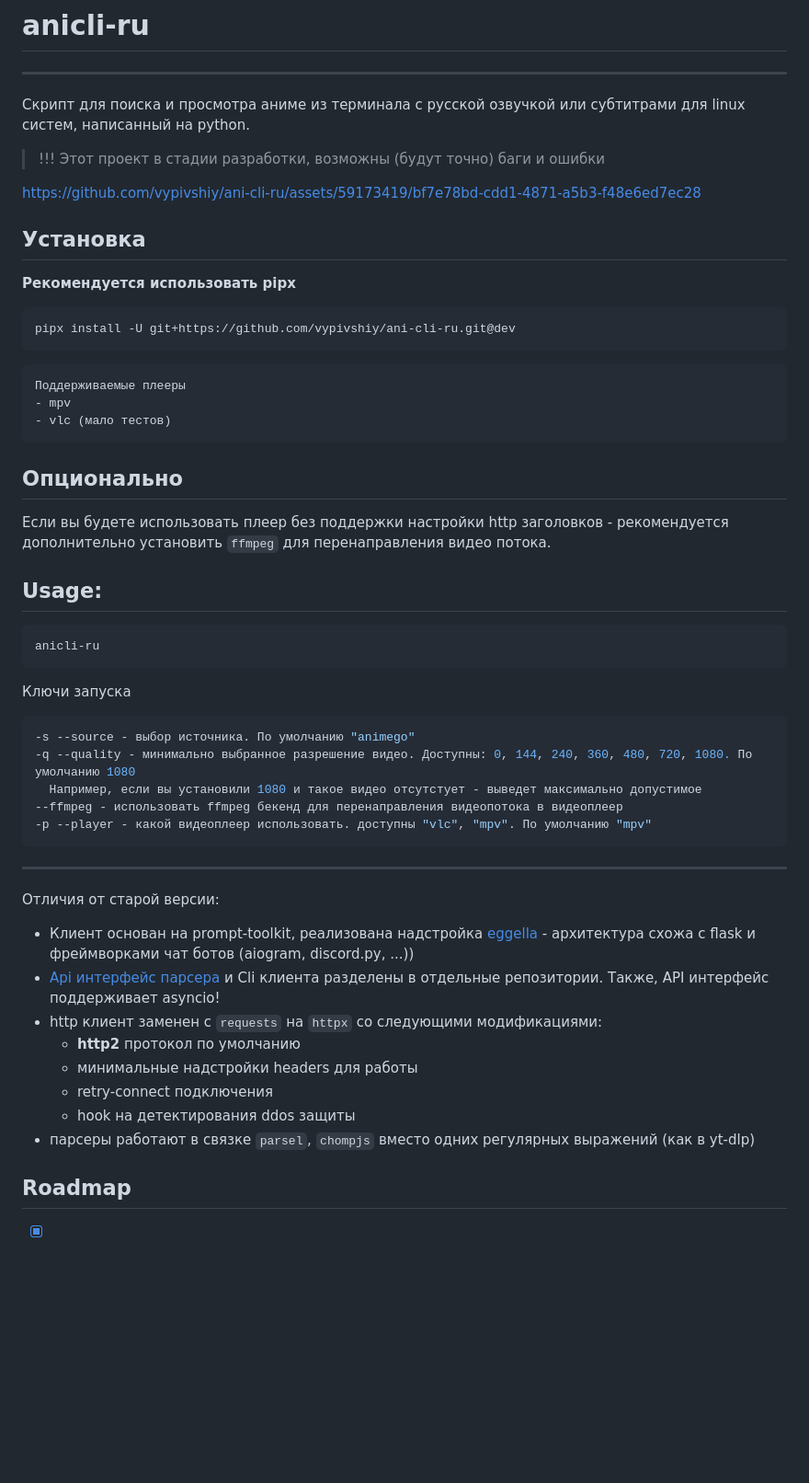
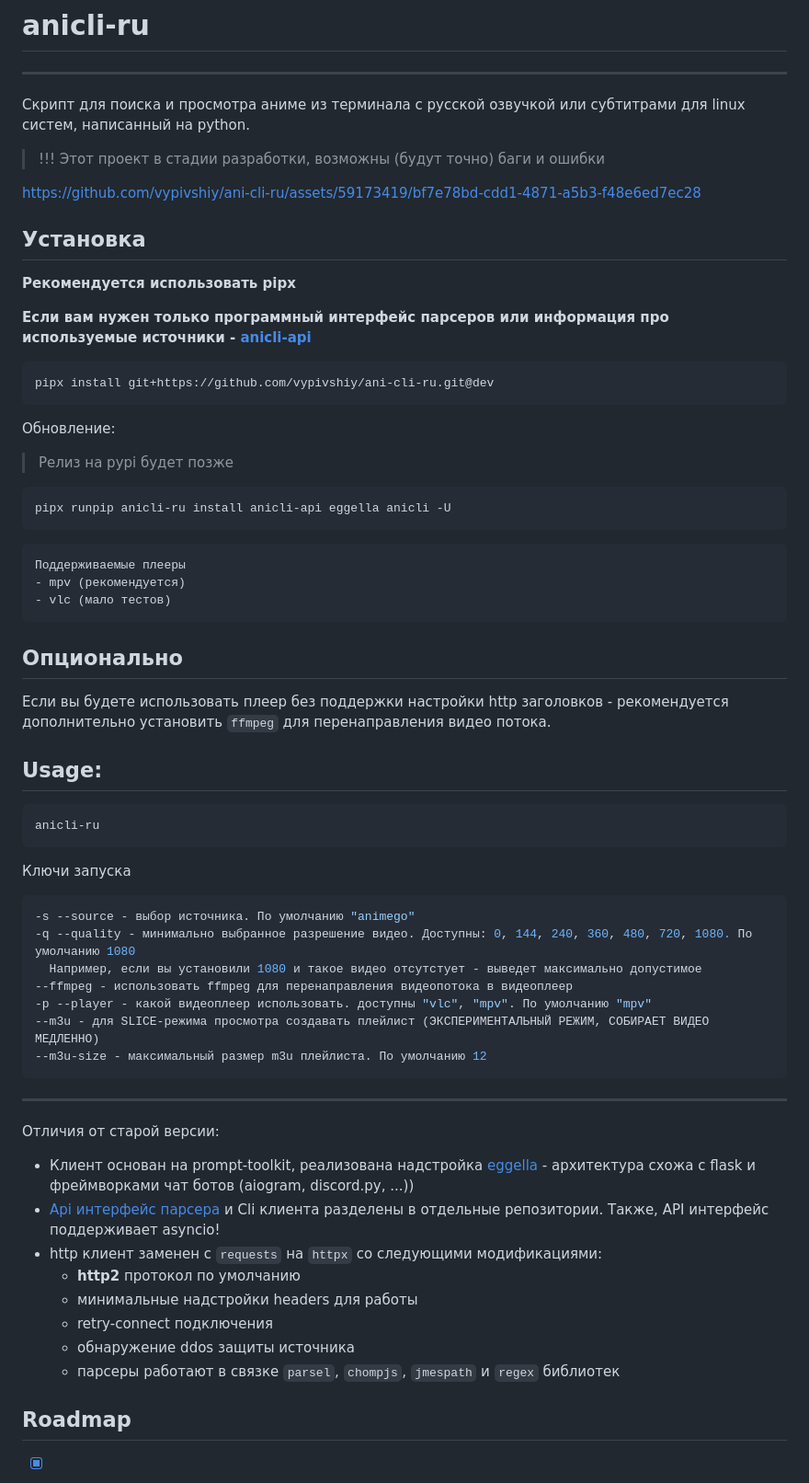
Before and after one commit to vypivshiy/ani-cli-ru, a Markdown page: README.md, the part around the change. Shown at 92% size. Rendered like a GitHub page; blank space fills up the shorter version.

Commit message:
fix typo, update readme

````diff
--- a/README.md
+++ b/README.md
@@ -8,16 +8,29 @@ ___
 
 https://github.com/vypivshiy/ani-cli-ru/assets/59173419/bf7e78bd-cdd1-4871-a5b3-f48e6ed7ec28
 
+
 ## Установка
 
 **Рекомендуется использовать pipx**
 
+**Если вам нужен только программный интерфейс парсеров или информация про используемые источники -
+[anicli-api](https://github.com/vypivshiy/anicli-api)**
+
 ```shell
-pipx install -U git+https://github.com/vypivshiy/ani-cli-ru.git@dev
+pipx install git+https://github.com/vypivshiy/ani-cli-ru.git@dev
 ```
+
+Обновление:
+
+> Релиз на pypi будет позже
+
+```shell
+pipx runpip anicli-ru install anicli-api eggella anicli -U
+```
+
 ```shell
 Поддерживаемые плееры
-- mpv
+- mpv (рекомендуется)
 - vlc (мало тестов)
 ```
 
@@ -26,18 +39,21 @@ pipx install -U git+https://github.com/vypivshiy/ani-cli-ru.git@dev
 Если вы будете использовать плеер без поддержки настройки http заголовков - рекомендуется
 дополнительно установить `ffmpeg` для перенаправления видео потока.
 
-
 ## Usage:
 ```shell
 anicli-ru
 ```
+
 Ключи запуска
+
 ```shell
 -s --source - выбор источника. По умолчанию "animego"
 -q --quality - минимально выбранное разрешение видео. Доступны: 0, 144, 240, 360, 480, 720, 1080. По умолчанию 1080
   Например, если вы установили 1080 и такое видео отсутстует - выведет максимально допустимое
---ffmpeg - использовать ffmpeg бекенд для перенаправления видеопотока в видеоплеер
+--ffmpeg - использовать ffmpeg для перенаправления видеопотока в видеоплеер
 -p --player - какой видеоплеер использовать. доступны "vlc", "mpv". По умолчанию "mpv"
+--m3u - для SLICE-режима просмотра создавать плейлист (ЭКСПЕРИМЕНТАЛЬНЫЙ РЕЖИМ, СОБИРАЕТ ВИДЕО МЕДЛЕННО)
+--m3u-size - максимальный размер m3u плейлиста. По умолчанию 12
 ```
 
 ---
@@ -51,8 +67,8 @@ anicli-ru
     - **http2** протокол по умолчанию
     - минимальные надстройки headers для работы
     - retry-connect подключения
-    - hook на детектирования ddos защиты
-- парсеры работают в связке `parsel`, `chompjs` вместо одних регулярных выражений (как в yt-dlp)
+    - обнаружение ddos защиты источника
+    - парсеры работают в связке  `parsel`, `chompjs`, `jmespath` и `regex` библиотек
 
 
 ## Roadmap
````
